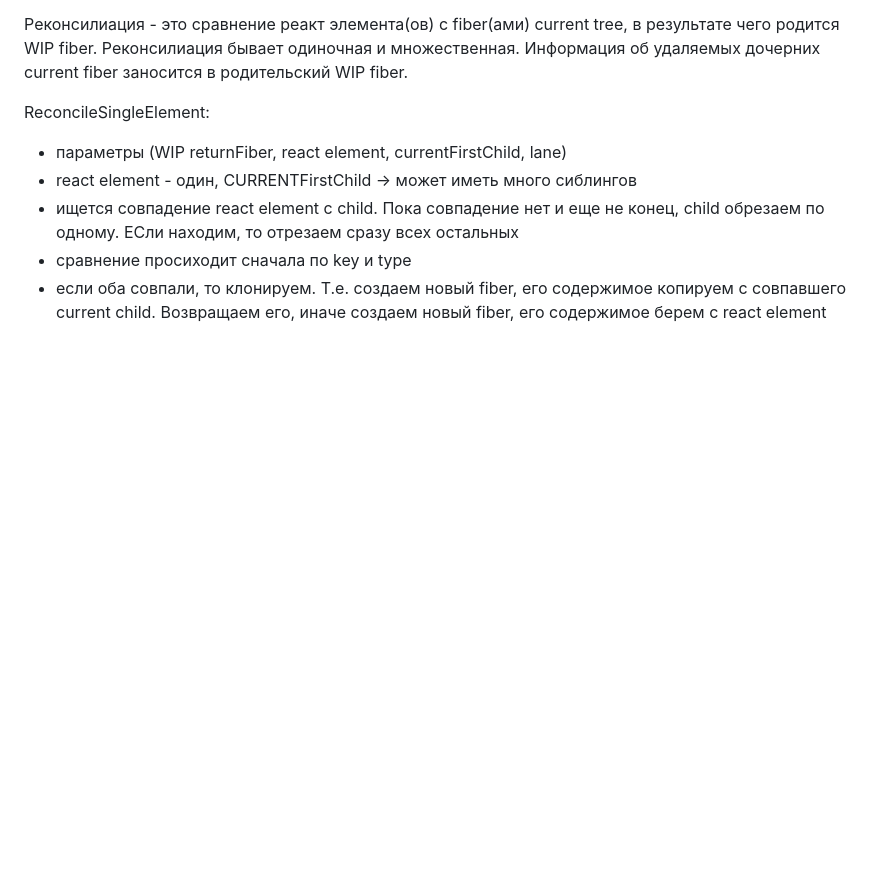
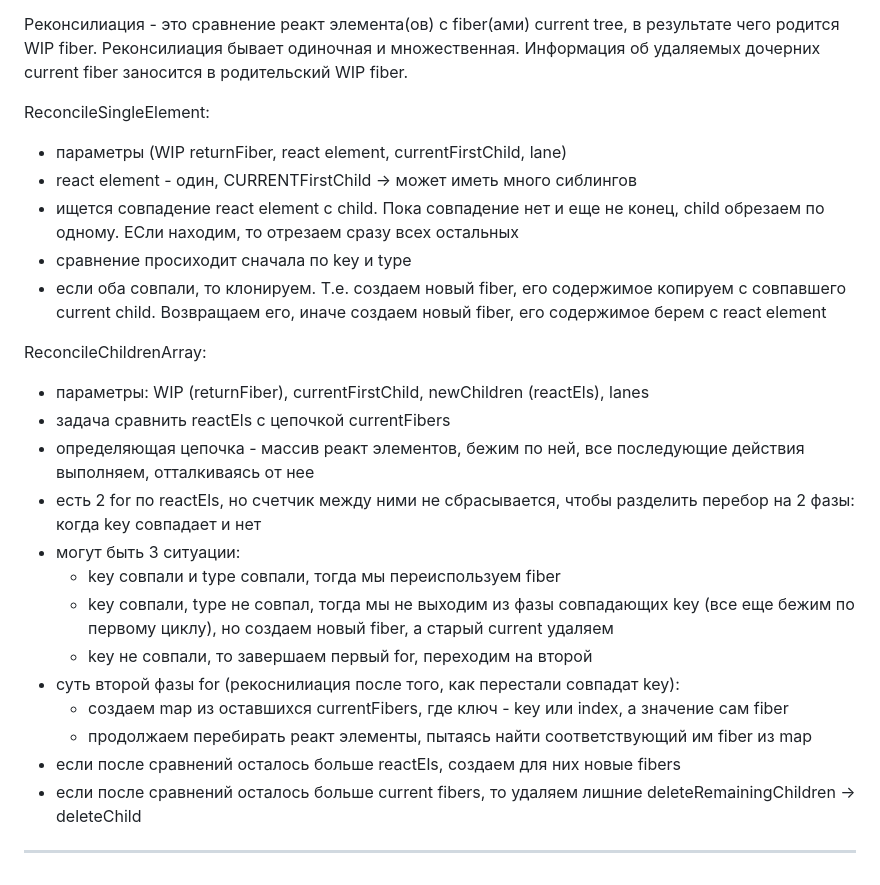
Before and after one commit to bullet03/react_internals, a Markdown page: README.md, the part around the change. GitHub-like rendering; blank space fills up the shorter version.

Commit message:
reconcileChildrenArray

```diff
--- a/README.md
+++ b/README.md
@@ -257,3 +257,20 @@ child обрезаем по одному. ЕСли находим, то отре
 - если оба совпали, то клонируем. Т.е. создаем новый fiber, его содержимое
 копируем с совпавшего current child. Возвращаем его, иначе создаем новый fiber, его
 содержимое берем с react element
+
+
+ReconcileChildrenArray:
+- параметры: WIP (returnFiber), currentFirstChild, newChildren (reactEls), lanes
+- задача сравнить reactEls с цепочкой currentFibers
+- определяющая цепочка - массив реакт элементов, бежим по ней, все последующие действия выполняем, отталкиваясь от нее
+- есть 2 for по reactEls, но счетчик между ними не сбрасывается, чтобы разделить перебор на 2 фазы: когда key совпадает и нет
+- могут быть 3 ситуации:
+  - key совпали и type совпали, тогда мы переиспользуем fiber
+  - key совпали, type не совпал, тогда мы не выходим из фазы совпадающих key (все еще бежим по первому циклу), но создаем новый fiber, а старый current удаляем
+  - key не совпали, то завершаем первый for, переходим на второй
+- суть второй фазы for (рекоснилиация после того, как перестали совпадат key):
+  - создаем map из оставшихся currentFibers, где ключ - key или index, а значение сам fiber
+  - продолжаем перебирать реакт элементы, пытаясь найти соответствующий им fiber из map
+- если после сравнений осталось больше reactEls, создаем для них новые fibers
+- если после сравнений осталось больше current fibers, то удаляем лишние deleteRemainingChildren -> deleteChild
+___________________________________________________________________________________________________
```
